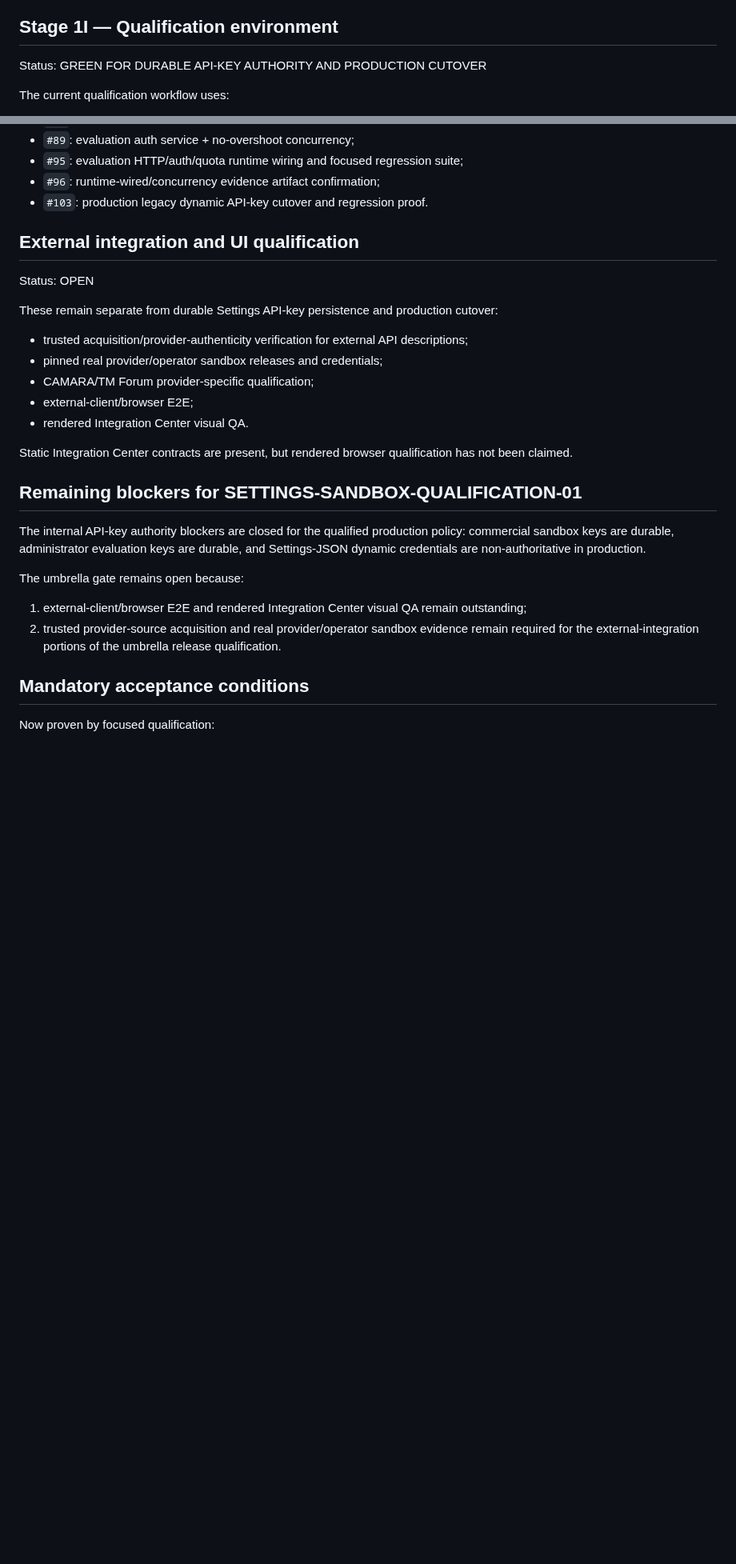
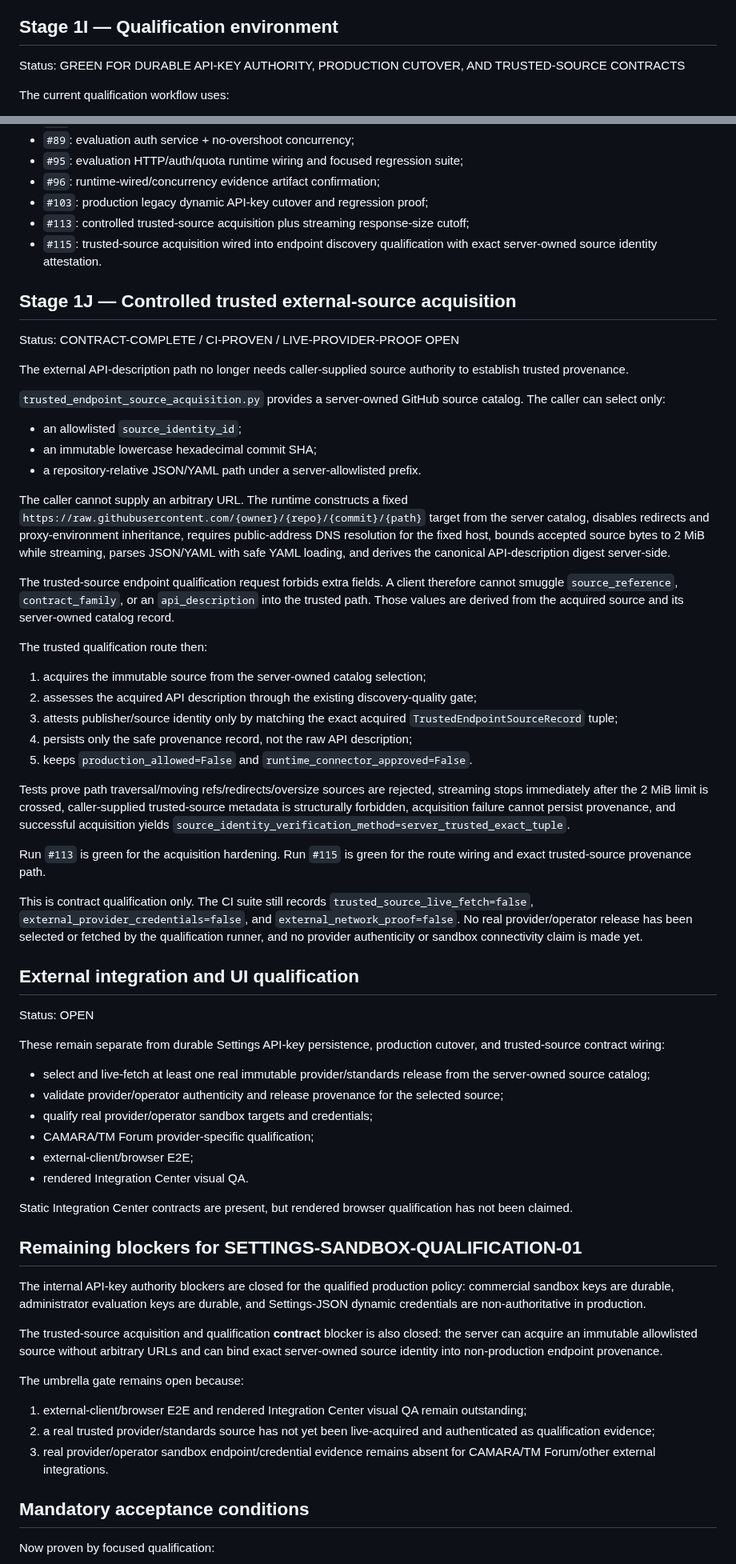
Before and after one commit to don-zak/processual-maestro-kernel, a Markdown page: docs/qualification/SETTINGS_SANDBOX_QUALIFICATION_01.md, 2 parts joined by grey strips. Shown at 80% size. Rendered like a GitHub page; blank space fills up the shorter version.

Commit message:
docs: record trusted source qualification contracts

```diff
--- a/docs/qualification/SETTINGS_SANDBOX_QUALIFICATION_01.md
+++ b/docs/qualification/SETTINGS_SANDBOX_QUALIFICATION_01.md
@@ -132,7 +132,7 @@ Run `#103` proved the cutover end-to-end:
 
 ## Stage 1I — Qualification environment
 
-Status: GREEN FOR DURABLE API-KEY AUTHORITY AND PRODUCTION CUTOVER
+Status: GREEN FOR DURABLE API-KEY AUTHORITY, PRODUCTION CUTOVER, AND TRUSTED-SOURCE CONTRACTS
 
 The current qualification workflow uses:
 
@@ -153,16 +153,49 @@ Important successful runs:
 - `#89`: evaluation auth service + no-overshoot concurrency;
 - `#95`: evaluation HTTP/auth/quota runtime wiring and focused regression suite;
 - `#96`: runtime-wired/concurrency evidence artifact confirmation;
-- `#103`: production legacy dynamic API-key cutover and regression proof.
+- `#103`: production legacy dynamic API-key cutover and regression proof;
+- `#113`: controlled trusted-source acquisition plus streaming response-size cutoff;
+- `#115`: trusted-source acquisition wired into endpoint discovery qualification with exact server-owned source identity attestation.
+
+## Stage 1J — Controlled trusted external-source acquisition
+
+Status: CONTRACT-COMPLETE / CI-PROVEN / LIVE-PROVIDER-PROOF OPEN
+
+The external API-description path no longer needs caller-supplied source authority to establish trusted provenance.
+
+`trusted_endpoint_source_acquisition.py` provides a server-owned GitHub source catalog. The caller can select only:
+
+- an allowlisted `source_identity_id`;
+- an immutable lowercase hexadecimal commit SHA;
+- a repository-relative JSON/YAML path under a server-allowlisted prefix.
+
+The caller cannot supply an arbitrary URL. The runtime constructs a fixed `https://raw.githubusercontent.com/{owner}/{repo}/{commit}/{path}` target from the server catalog, disables redirects and proxy-environment inheritance, requires public-address DNS resolution for the fixed host, bounds accepted source bytes to 2 MiB while streaming, parses JSON/YAML with safe YAML loading, and derives the canonical API-description digest server-side.
+
+The trusted-source endpoint qualification request forbids extra fields. A client therefore cannot smuggle `source_reference`, `contract_family`, or an `api_description` into the trusted path. Those values are derived from the acquired source and its server-owned catalog record.
+
+The trusted qualification route then:
+
+1. acquires the immutable source from the server-owned catalog selection;
+2. assesses the acquired API description through the existing discovery-quality gate;
+3. attests publisher/source identity only by matching the exact acquired `TrustedEndpointSourceRecord` tuple;
+4. persists only the safe provenance record, not the raw API description;
+5. keeps `production_allowed=False` and `runtime_connector_approved=False`.
+
+Tests prove path traversal/moving refs/redirects/oversize sources are rejected, streaming stops immediately after the 2 MiB limit is crossed, caller-supplied trusted-source metadata is structurally forbidden, acquisition failure cannot persist provenance, and successful acquisition yields `source_identity_verification_method=server_trusted_exact_tuple`.
+
+Run `#113` is green for the acquisition hardening. Run `#115` is green for the route wiring and exact trusted-source provenance path.
+
+This is contract qualification only. The CI suite still records `trusted_source_live_fetch=false`, `external_provider_credentials=false`, and `external_network_proof=false`. No real provider/operator release has been selected or fetched by the qualification runner, and no provider authenticity or sandbox connectivity claim is made yet.
 
 ## External integration and UI qualification
 
 Status: OPEN
 
-These remain separate from durable Settings API-key persistence and production cutover:
+These remain separate from durable Settings API-key persistence, production cutover, and trusted-source contract wiring:
 
-- trusted acquisition/provider-authenticity verification for external API descriptions;
-- pinned real provider/operator sandbox releases and credentials;
+- select and live-fetch at least one real immutable provider/standards release from the server-owned source catalog;
+- validate provider/operator authenticity and release provenance for the selected source;
+- qualify real provider/operator sandbox targets and credentials;
 - CAMARA/TM Forum provider-specific qualification;
 - external-client/browser E2E;
 - rendered Integration Center visual QA.
@@ -173,10 +206,13 @@ Static Integration Center contracts are present, but rendered browser qualificat
 
 The internal API-key authority blockers are closed for the qualified production policy: commercial sandbox keys are durable, administrator evaluation keys are durable, and Settings-JSON dynamic credentials are non-authoritative in production.
 
+The trusted-source acquisition and qualification **contract** blocker is also closed: the server can acquire an immutable allowlisted source without arbitrary URLs and can bind exact server-owned source identity into non-production endpoint provenance.
+
 The umbrella gate remains open because:
 
 1. external-client/browser E2E and rendered Integration Center visual QA remain outstanding;
-2. trusted provider-source acquisition and real provider/operator sandbox evidence remain required for the external-integration portions of the umbrella release qualification.
+2. a real trusted provider/standards source has not yet been live-acquired and authenticated as qualification evidence;
+3. real provider/operator sandbox endpoint/credential evidence remains absent for CAMARA/TM Forum/other external integrations.
 
 ## Mandatory acceptance conditions
 
```
Also changed, not shown: other parts of docs/qualification/SETTINGS_SANDBOX_QUALIFICATION_01.md (+15 -4 lines).
